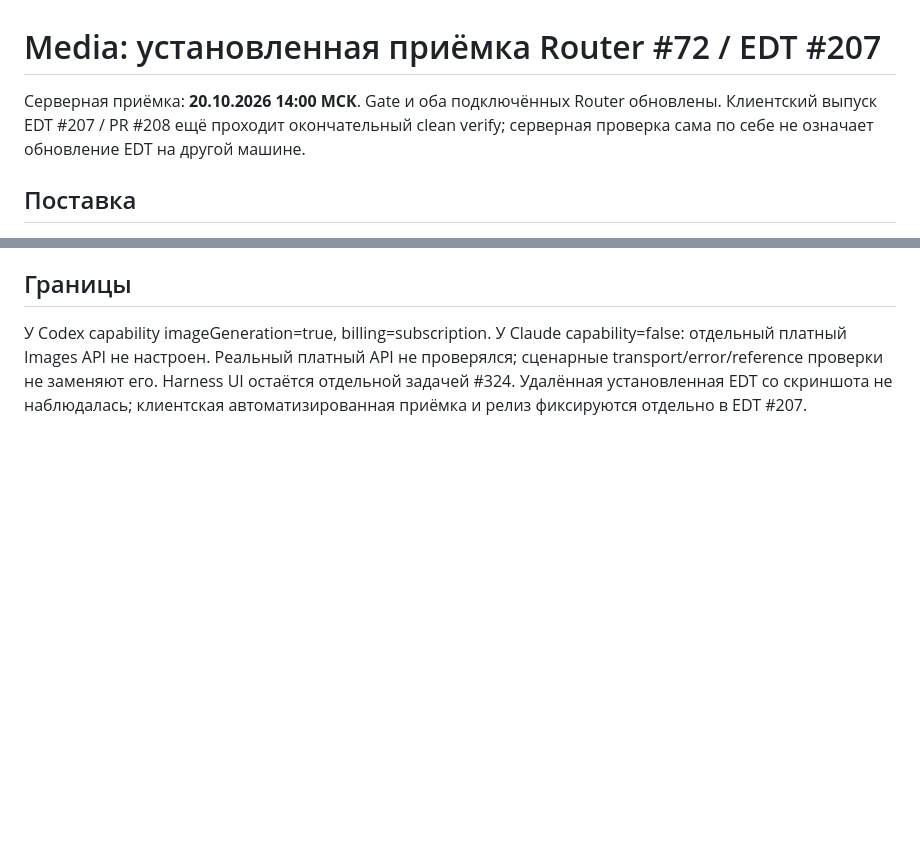
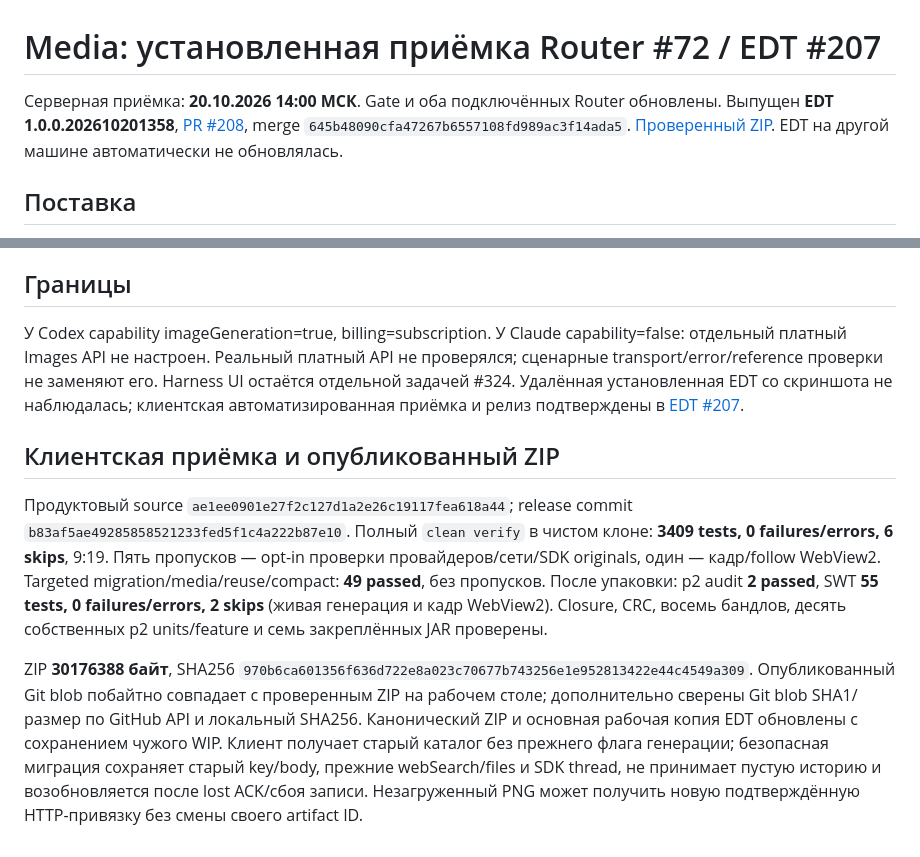
Before and after one commit to soltyy/atlas-gate, a Markdown page: docs/MEDIA72-DEPLOYMENT.md, 2 parts joined by grey strips. Rendered like a GitHub page; blank space fills up the shorter version.

Commit message:
Link published EDT client to installed Gate acceptance

```diff
--- a/docs/MEDIA72-DEPLOYMENT.md
+++ b/docs/MEDIA72-DEPLOYMENT.md
@@ -1,8 +1,9 @@
 # Media: установленная приёмка Router #72 / EDT #207
 
 Серверная приёмка: **20.10.2026 14:00 МСК**. Gate и оба подключённых Router обновлены.
-Клиентский выпуск EDT #207 / PR #208 ещё проходит окончательный clean verify;
-серверная проверка сама по себе не означает обновление EDT на другой машине.
+Выпущен **EDT 1.0.0.202610201358**, [PR #208](https://github.com/soltyy/edt-llm-agent-extension/pull/208),
+merge `645b48090cfa47267b6557108fd989ac3f14ada5`. [Проверенный ZIP](https://github.com/soltyy/edt-llm-agent-extension/raw/645b48090cfa47267b6557108fd989ac3f14ada5/release/ay-agents-latest.zip).
+EDT на другой машине автоматически не обновлялась.
 
 ## Поставка
 
@@ -66,5 +67,26 @@ active. Все QA-сессии закрыты, устройства отозва
 capability=false: отдельный платный Images API не настроен. Реальный платный API
 не проверялся; сценарные transport/error/reference проверки не заменяют его.
 Harness UI остаётся отдельной задачей #324. Удалённая установленная EDT со
-скриншота не наблюдалась; клиентская автоматизированная приёмка и релиз фиксируются
-отдельно в EDT #207.
+скриншота не наблюдалась; клиентская автоматизированная приёмка и релиз подтверждены
+в [EDT #207](https://github.com/soltyy/edt-llm-agent-extension/issues/207#issuecomment-6289620432).
+
+## Клиентская приёмка и опубликованный ZIP
+
+Продуктовый source `ae1ee0901e27f2c127d1a2e26c19117fea618a44`; release commit
+`b83af5ae49285858521233fed5f1c4a222b87e10`. Полный `clean verify` в чистом клоне:
+**3409 tests, 0 failures/errors, 6 skips**, 9:19. Пять пропусков — opt-in
+проверки провайдеров/сети/SDK originals, один — кадр/follow WebView2.
+Targeted migration/media/reuse/compact: **49 passed**, без пропусков.
+После упаковки: p2 audit **2 passed**, SWT **55 tests, 0 failures/errors,
+2 skips** (живая генерация и кадр WebView2). Closure, CRC, восемь бандлов,
+десять собственных p2 units/feature и семь закреплённых JAR проверены.
+
+ZIP **30176388 байт**, SHA256
+`970b6ca601356f636d722e8a023c70677b743256e1e952813422e44c4549a309`.
+Опубликованный Git blob побайтно совпадает с проверенным ZIP на рабочем столе;
+дополнительно сверены Git blob SHA1/размер по GitHub API и локальный SHA256.
+Канонический ZIP и основная рабочая копия EDT обновлены с сохранением чужого WIP.
+Клиент получает старый каталог без прежнего флага генерации; безопасная миграция
+сохраняет старый key/body, прежние webSearch/files и SDK thread, не принимает
+пустую историю и возобновляется после lost ACK/сбоя записи. Незагруженный PNG
+может получить новую подтверждённую HTTP-привязку без смены своего artifact ID.
```
